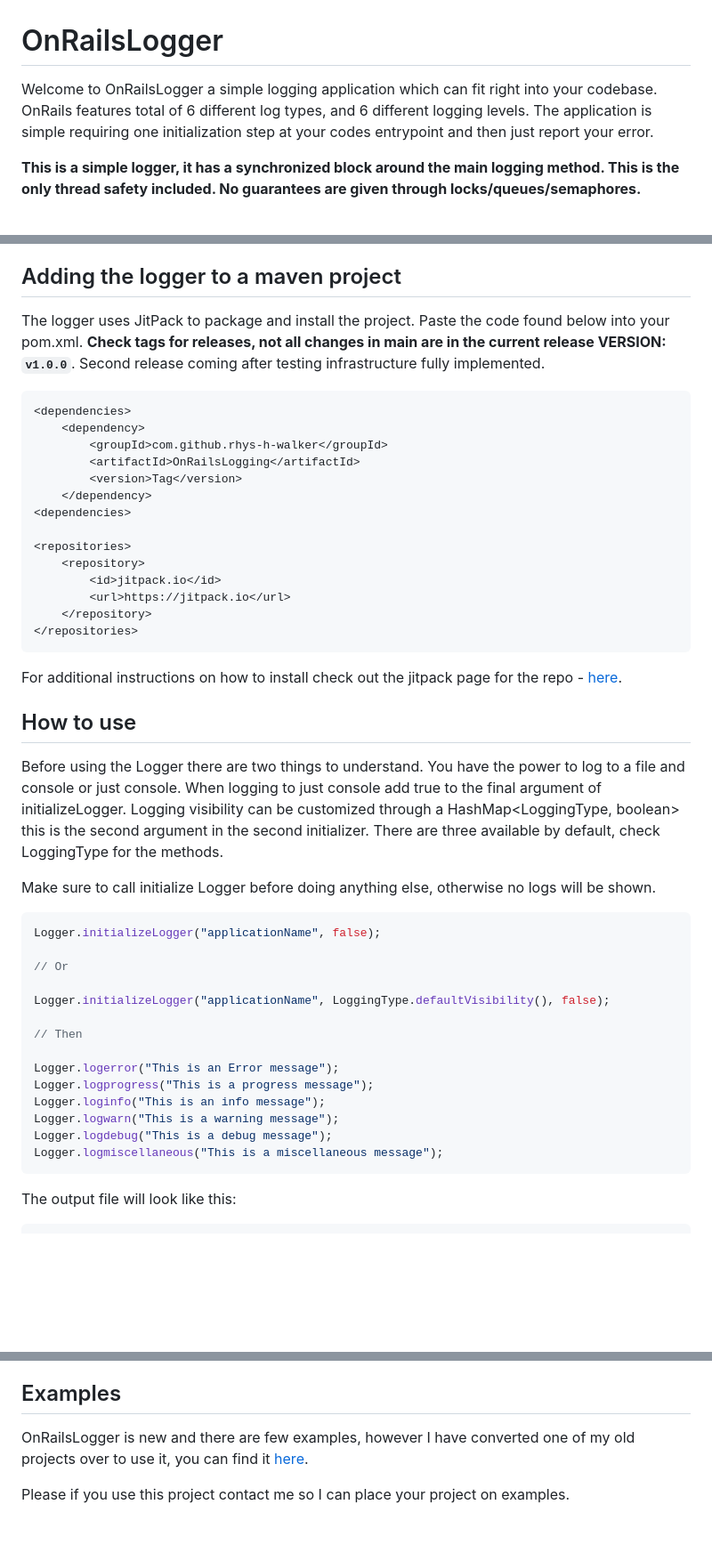
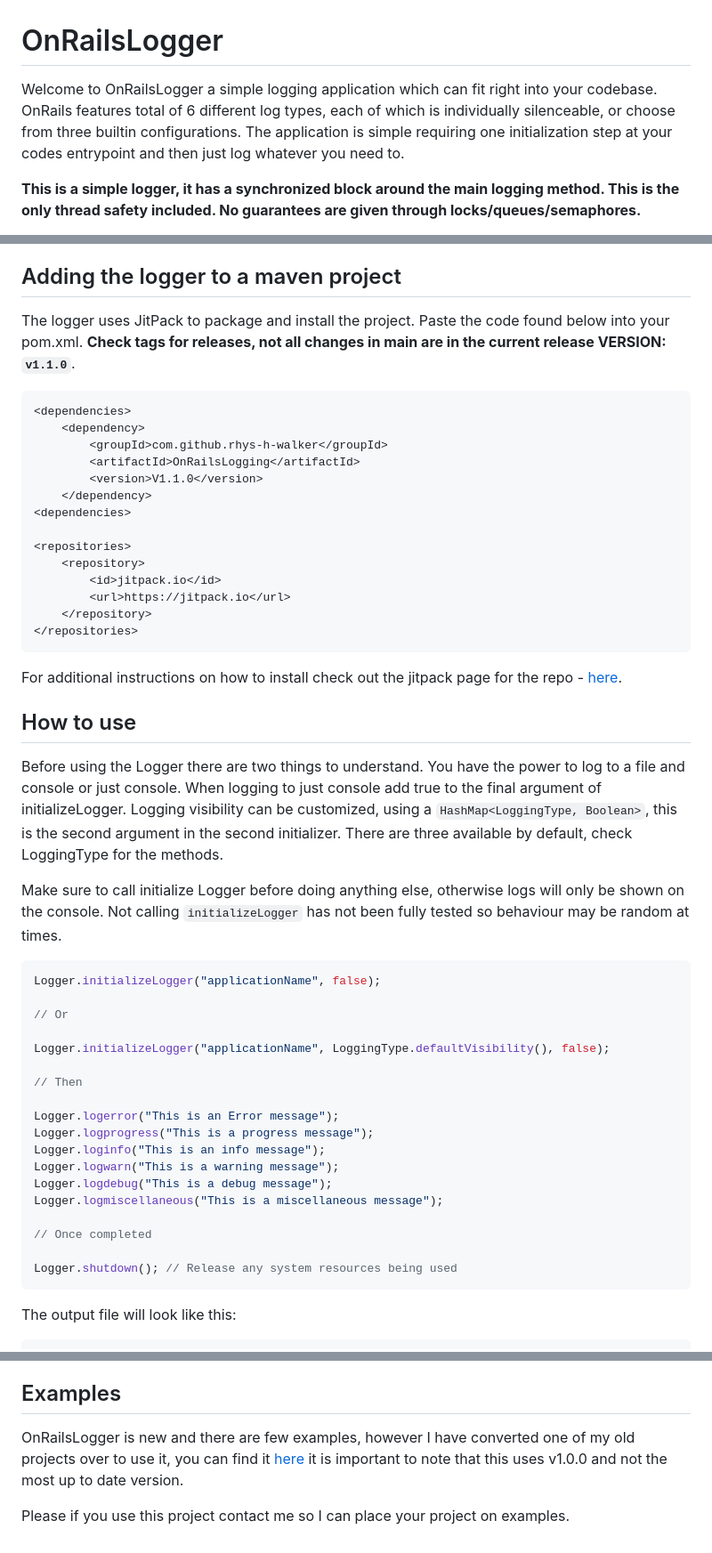
Before and after one commit to rhys-h-walker/OnRailsLogging, a Markdown page: README.md, 3 parts joined by grey strips. Shown at 89% size. Drawn GitHub-style; blank space fills up the shorter version.

Commit message:
Updated README ahead of v1.1.0 release

````diff
--- a/README.md
+++ b/README.md
@@ -1,6 +1,6 @@
 # OnRailsLogger
 
-Welcome to OnRailsLogger a simple logging application which can fit right into your codebase. OnRails features total of 6 different log types, and 6 different logging levels. The application is simple requiring one initialization step at your codes entrypoint and then just report your error.
+Welcome to OnRailsLogger a simple logging application which can fit right into your codebase. OnRails features total of 6 different log types, each of which is individually silenceable, or choose from three builtin configurations. The application is simple requiring one initialization step at your codes entrypoint and then just log whatever you need to.
 
 **This is a simple logger, it has a synchronized block around the main logging method. This is the only thread safety included. No guarantees are given through locks/queues/semaphores.**
 
@@ -11,14 +11,14 @@ Logs can be found in your user.home directory under OnRailsLogging and then your
 The logger is still in development. Simple things you may expect to exist may not at this point. They will come soon, checkout the roadmap at the bottom which details the next features to come.
 
 ## Adding the logger to a maven project
-The logger uses JitPack to package and install the project. Paste the code found below into your pom.xml. **Check tags for releases, not all changes in main are in the current release VERSION: `v1.0.0`**. Second release coming after testing infrastructure fully implemented.
+The logger uses JitPack to package and install the project. Paste the code found below into your pom.xml. **Check tags for releases, not all changes in main are in the current release VERSION: `v1.1.0`**.
 
 ```xml
 <dependencies>
 	<dependency>
 	    <groupId>com.github.rhys-h-walker</groupId>
 	    <artifactId>OnRailsLogging</artifactId>
-	    <version>Tag</version>
+	    <version>V1.1.0</version>
 	</dependency>
 <dependencies>
 
@@ -34,9 +34,9 @@ For additional instructions on how to install check out the jitpack page for the
 
 ## How to use
 
-Before using the Logger there are two things to understand. You have the power to log to a file and console or just console. When logging to just console add true to the final argument of initializeLogger. Logging visibility can be customized through a HashMap<LoggingType, boolean> this is the second argument in the second initializer. There are three available by default, check LoggingType for the methods.
+Before using the Logger there are two things to understand. You have the power to log to a file and console or just console. When logging to just console add true to the final argument of initializeLogger. Logging visibility can be customized, using a `HashMap<LoggingType, Boolean>`, this is the second argument in the second initializer. There are three available by default, check LoggingType for the methods.
 
-Make sure to call initialize Logger before doing anything else, otherwise no logs will be shown.
+Make sure to call initialize Logger before doing anything else, otherwise logs will only be shown on the console. Not calling `initializeLogger` has not been fully tested so behaviour may be random at times.
 
 ```Java
 Logger.initializeLogger("applicationName", false);
@@ -53,6 +53,10 @@ Logger.loginfo("This is an info message");
 Logger.logwarn("This is a warning message");
 Logger.logdebug("This is a debug message");
 Logger.logmiscellaneous("This is a miscellaneous message");
+
+// Once completed
+
+Logger.shutdown(); // Release any system resources being used
 ```
 
 The output file will look like this:
@@ -105,6 +113,6 @@ Updates are located in three groups, Next is what I am currently working on, soo
 
 ## Examples
 
-OnRailsLogger is new and there are few examples, however I have converted one of my old projects over to use it, you can find it [here](https://github.com/rhys-h-walker/rambling-jesters/tree/adding-on-rails-logging).
+OnRailsLogger is new and there are few examples, however I have converted one of my old projects over to use it, you can find it [here](https://github.com/rhys-h-walker/rambling-jesters/tree/adding-on-rails-logging) it is important to note that this uses v1.0.0 and not the most up to date version.
 
 Please if you use this project contact me so I can place your project on examples.
````
Also changed, not shown: other parts of README.md (+6 -2 lines).
